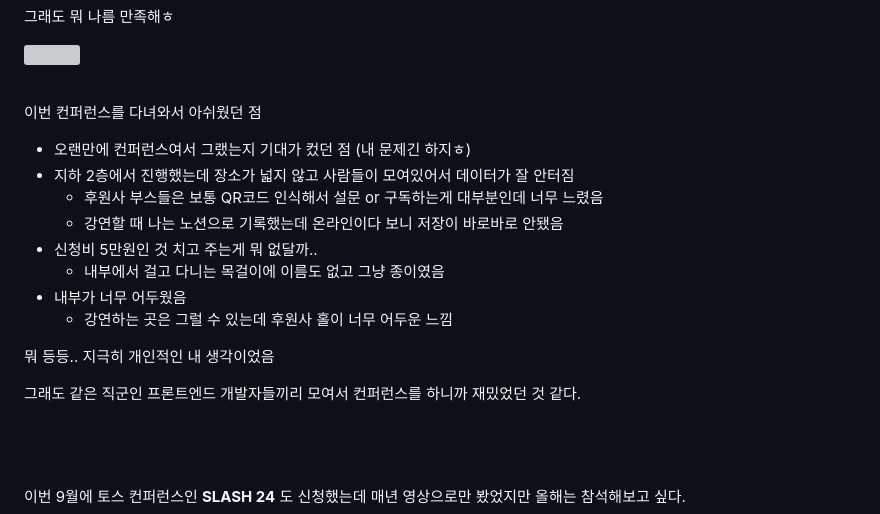
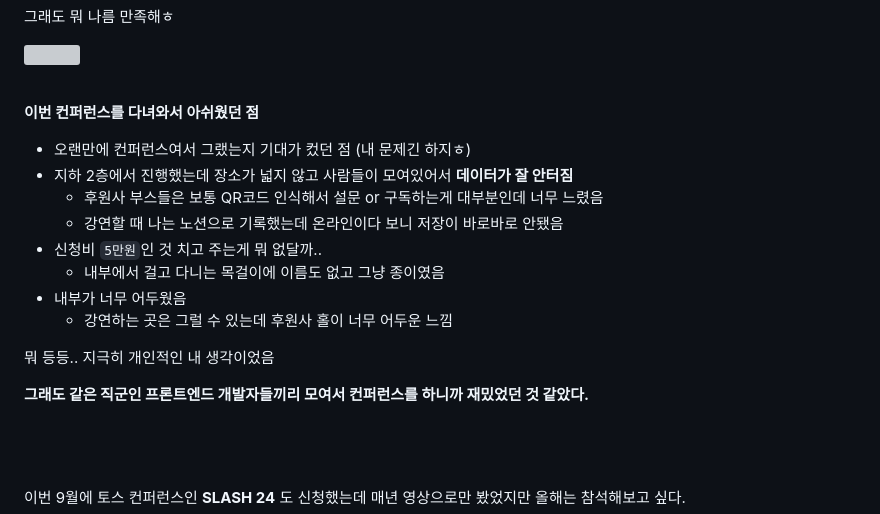
Before and after one commit to devwoodie/devwoodie-gatsby-blog, a Markdown page: content/15-2024-feconf/index.md, the part around the change. Drawn GitHub-style; grey boxes are pictures that could not be loaded.

Commit message:
fix: text fixd

```diff
--- a/content/15-2024-feconf/index.md
+++ b/content/15-2024-feconf/index.md
@@ -81,19 +81,19 @@ Google Cloud에서는 냉장고 안에 있는 재료들을 사진 찍어 인식
 
 <br/>
 
-이번 컨퍼런스를 다녀와서 아쉬웠던 점
+**이번 컨퍼런스를 다녀와서 아쉬웠던 점**
 - 오랜만에 컨퍼런스여서 그랬는지 기대가 컸던 점 (내 문제긴 하지ㅎ)
-- 지하 2층에서 진행했는데 장소가 넓지 않고 사람들이 모여있어서 데이터가 잘 안터짐
+- 지하 2층에서 진행했는데 장소가 넓지 않고 사람들이 모여있어서 **데이터가 잘 안터짐**
   - 후원사 부스들은 보통 QR코드 인식해서 설문 or 구독하는게 대부분인데 너무 느렸음
   - 강연할 때 나는 노션으로 기록했는데 온라인이다 보니 저장이 바로바로 안됐음
-- 신청비 5만원인 것 치고 주는게 뭐 없달까..
+- 신청비 `5만원`인 것 치고 주는게 뭐 없달까..
   - 내부에서 걸고 다니는 목걸이에 이름도 없고 그냥 종이였음
 - 내부가 너무 어두웠음
   - 강연하는 곳은 그럴 수 있는데 후원사 홀이 너무 어두운 느낌
 
 뭐 등등.. 지극히 개인적인 내 생각이었음
 
-그래도 같은 직군인 프론트엔드 개발자들끼리 모여서 컨퍼런스를 하니까 재밌었던 것 같다.
+**그래도 같은 직군인 프론트엔드 개발자들끼리 모여서 컨퍼런스를 하니까 재밌었던 것 같았다.**
 
 <br/>
 <br/>
```
